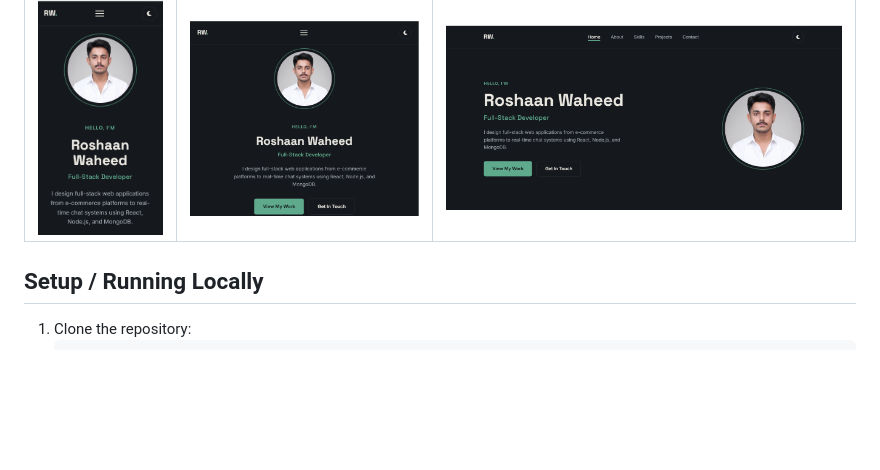
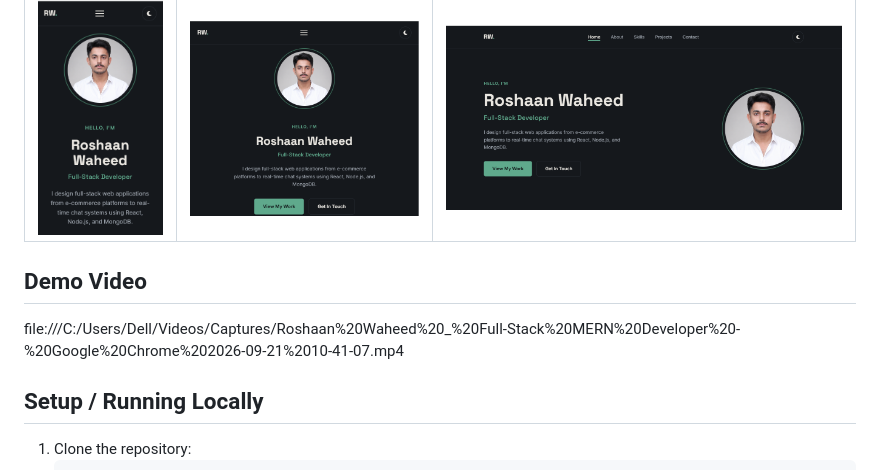
Before and after one commit to RoshaanWaheed/TSG-webdev-P01-roshaanwaheed, a Markdown page: README.md, the part around the change. Rendered like a GitHub page; blank space fills up the shorter version.

Commit message:
Add Demo Video

```diff
--- a/README.md
+++ b/README.md
@@ -41,6 +41,10 @@ This is a single-page portfolio site that presents me as a full-stack developer
 |---|---|---|
 | ![Mobile view](assets/Mobile.PNG) | ![Tablet view](assets/Tablet.PNG) | ![Desktop view](assets/Desktop.PNG) |
 
+## Demo Video
+
+file:///C:/Users/Dell/Videos/Captures/Roshaan%20Waheed%20_%20Full-Stack%20MERN%20Developer%20-%20Google%20Chrome%202026-09-21%2010-41-07.mp4
+
 ## Setup / Running Locally
 
 1. Clone the repository:
```
